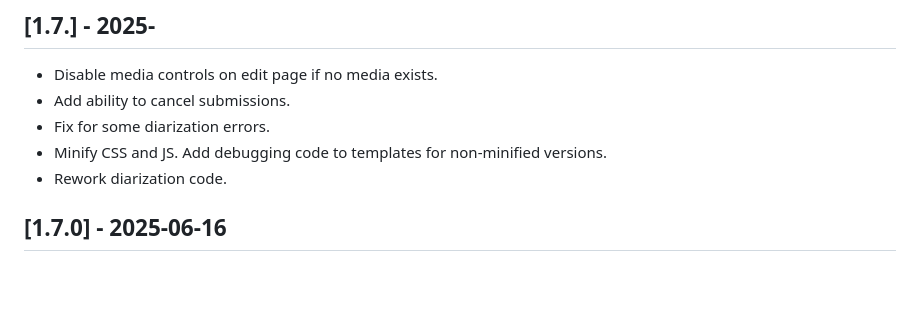
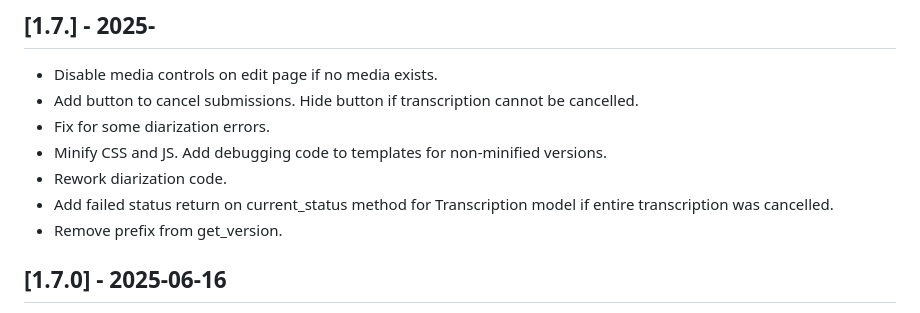
Before and after one commit to gsu-library/whisper-scribe, a Markdown page: CHANGELOG.md, the part around the change. Drawn GitHub-style; blank space fills up the shorter version.

Commit message:
Add notes

```diff
--- a/CHANGELOG.md
+++ b/CHANGELOG.md
@@ -6,10 +6,12 @@ and this project adheres to [Semantic Versioning](https://semver.org/spec/v2.0.0
 
 ## [1.7.] - 2025-
 - Disable media controls on edit page if no media exists.
-- Add ability to cancel submissions.
+- Add button to cancel submissions. Hide button if transcription cannot be cancelled.
 - Fix for some diarization errors.
 - Minify CSS and JS. Add debugging code to templates for non-minified versions.
 - Rework diarization code.
+- Add failed status return on current_status method for Transcription model if entire transcription was cancelled.
+- Remove prefix from get_version.
 
 ## [1.7.0] - 2025-06-16
 - Fix bug that caused confirmation for transcription deletion to not show.
```
